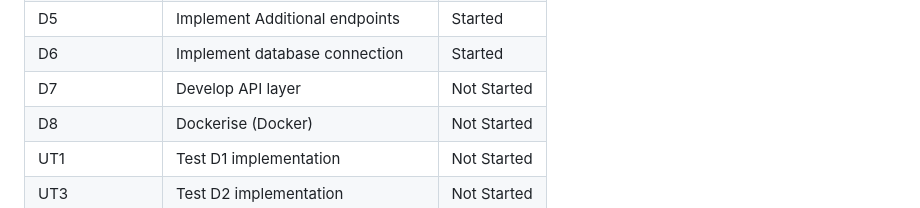
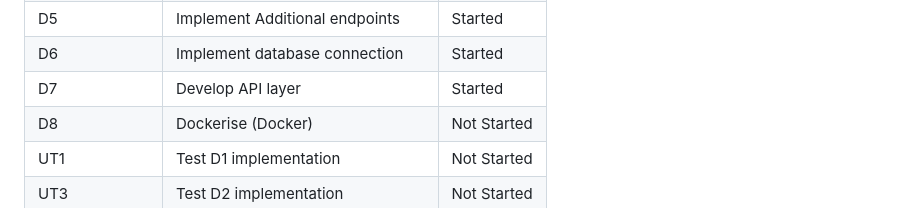
Before and after one commit to milesmfe/Shamzam, a Markdown page: README.md, the part around the change. Rendered like a GitHub page.

Commit message:
Update README: Mark D7 Started

```diff
--- a/README.md
+++ b/README.md
@@ -41,7 +41,7 @@ The following implementation requirements must be satisfied:
 | D4             | Implement S4 endpoint (POST)     | Complete    |
 | D5             | Implement Additional endpoints   | Started     |
 | D6             | Implement database connection    | Started     |
-| D7             | Develop API layer                | Not Started |
+| D7             | Develop API layer                | Started     |
 | D8             | Dockerise (Docker)               | Not Started |
 | UT1            | Test D1 implementation           | Not Started |
 | UT3            | Test D2 implementation          | Not Started |
```
